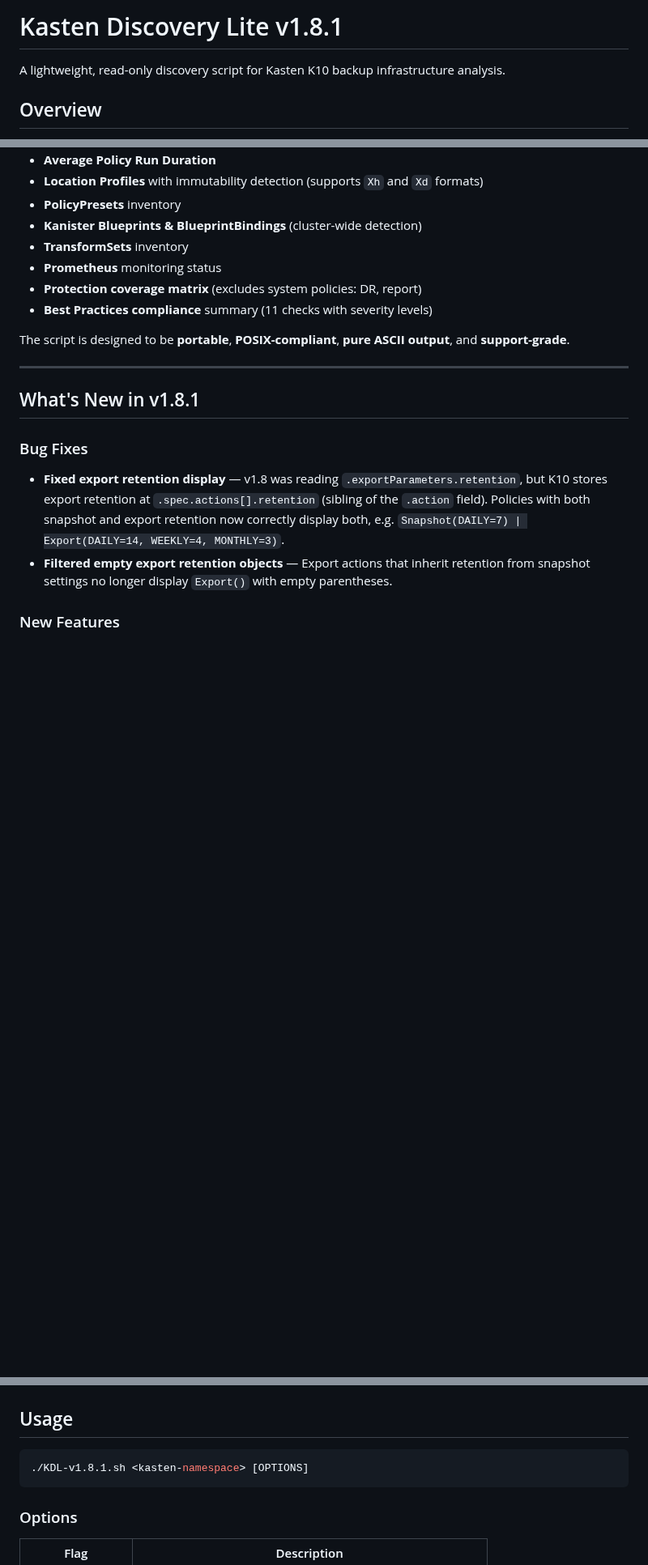
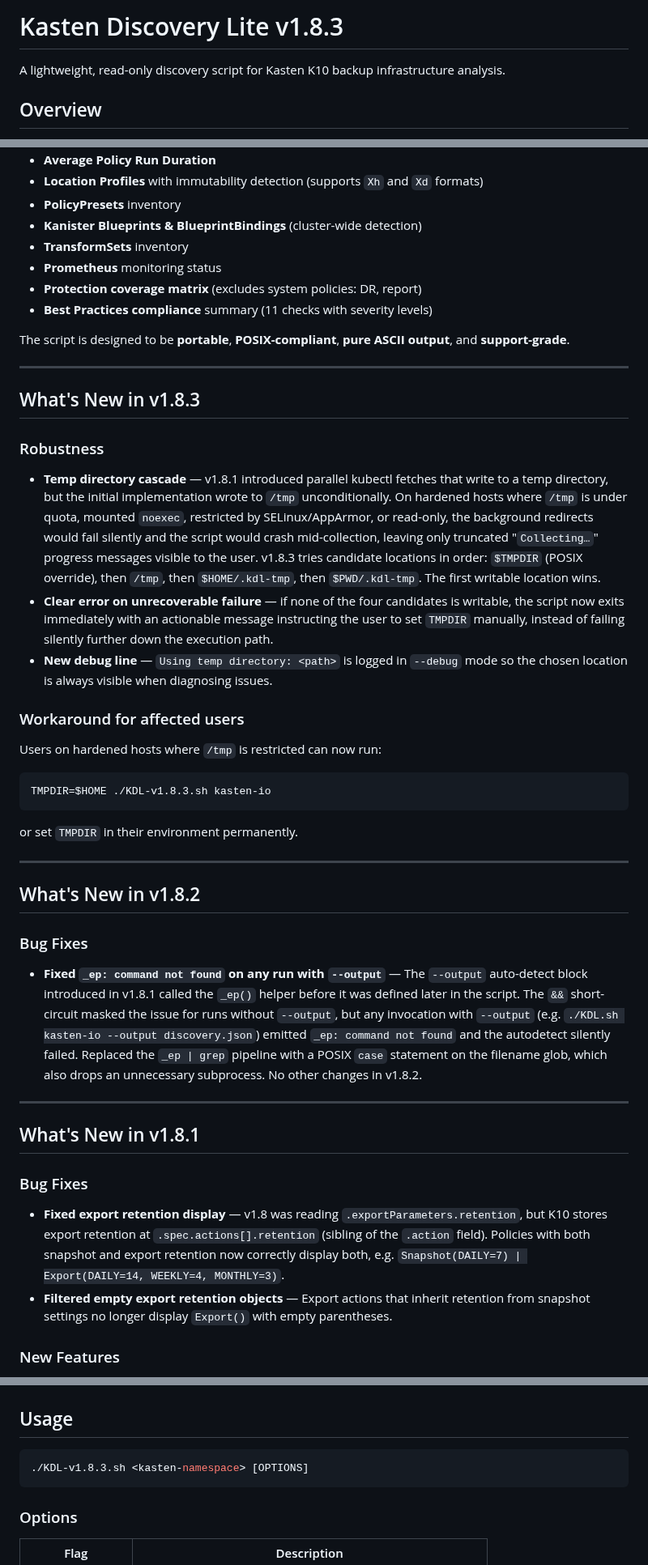
Before and after one commit to BertV44/Kasten-Disco-Lite, a Markdown page: README.md, 3 parts joined by grey strips. Shown at 81% size. Drawn GitHub-style; blank space fills up the shorter version.

````diff
--- a/README.md
+++ b/README.md
@@ -1,4 +1,4 @@
-# Kasten Discovery Lite v1.8.1
+# Kasten Discovery Lite v1.8.3
 
 A lightweight, read-only discovery script for Kasten K10 backup infrastructure analysis.
 
@@ -34,6 +34,34 @@ Kasten Discovery Lite provides instant visibility into your Kasten K10 deploymen
 - **Best Practices compliance** summary (11 checks with severity levels)
 
 The script is designed to be **portable**, **POSIX-compliant**, **pure ASCII output**, and **support-grade**.
+
+---
+
+## What's New in v1.8.3
+
+### Robustness
+
+- **Temp directory cascade** — v1.8.1 introduced parallel kubectl fetches that write to a temp directory, but the initial implementation wrote to `/tmp` unconditionally. On hardened hosts where `/tmp` is under quota, mounted `noexec`, restricted by SELinux/AppArmor, or read-only, the background redirects would fail silently and the script would crash mid-collection, leaving only truncated "`Collecting…`" progress messages visible to the user. v1.8.3 tries candidate locations in order: `$TMPDIR` (POSIX override), then `/tmp`, then `$HOME/.kdl-tmp`, then `$PWD/.kdl-tmp`. The first writable location wins.
+- **Clear error on unrecoverable failure** — if none of the four candidates is writable, the script now exits immediately with an actionable message instructing the user to set `TMPDIR` manually, instead of failing silently further down the execution path.
+- **New debug line** — `Using temp directory: <path>` is logged in `--debug` mode so the chosen location is always visible when diagnosing issues.
+
+### Workaround for affected users
+
+Users on hardened hosts where `/tmp` is restricted can now run:
+
+```bash
+TMPDIR=$HOME ./KDL-v1.8.3.sh kasten-io
+```
+
+or set `TMPDIR` in their environment permanently.
+
+---
+
+## What's New in v1.8.2
+
+### Bug Fixes
+
+- **Fixed `_ep: command not found` on any run with `--output`** — The `--output` auto-detect block introduced in v1.8.1 called the `_ep()` helper before it was defined later in the script. The `&&` short-circuit masked the issue for runs without `--output`, but any invocation with `--output` (e.g. `./KDL.sh kasten-io --output discovery.json`) emitted `_ep: command not found` and the autodetect silently failed. Replaced the `_ep | grep` pipeline with a POSIX `case` statement on the filename glob, which also drops an unnecessary subprocess. No other changes in v1.8.2.
 
 ---
 
@@ -140,7 +168,7 @@ Full Kasten configuration discovery using a 3-tier extraction strategy:
 ## Usage
 
 ```bash
-./KDL-v1.8.1.sh <kasten-namespace> [OPTIONS]
+./KDL-v1.8.3.sh <kasten-namespace> [OPTIONS]
 ```
 
 ### Options
````
Also changed, not shown: other parts of README.md (+39 -17 lines).
